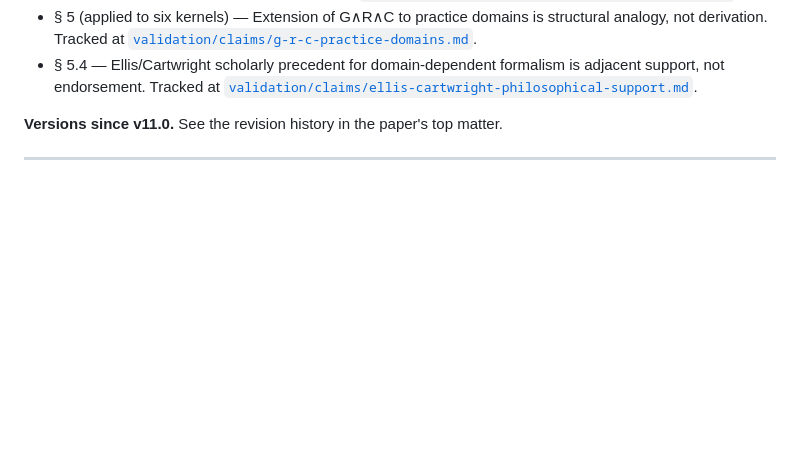
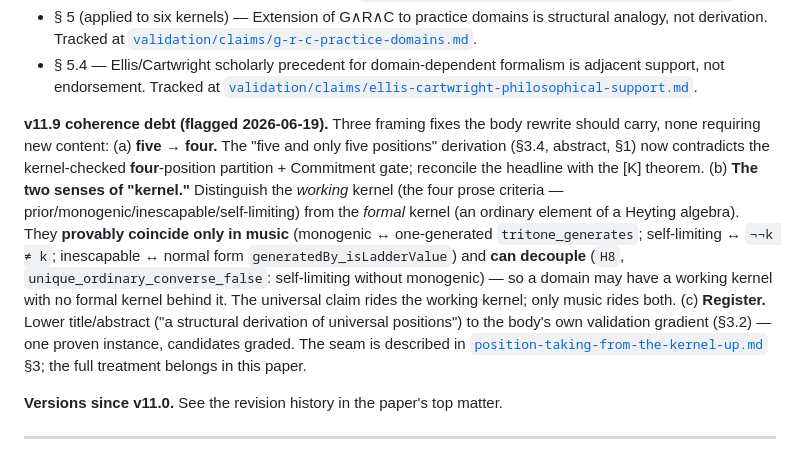
Before and after one commit to thefalsework/papers, a Markdown page: papers/INDEX.md, the part around the change. Rendered like a GitHub page; blank space fills up the shorter version.

```diff
--- a/papers/INDEX.md
+++ b/papers/INDEX.md
@@ -21,6 +21,8 @@ Six papers in total. Papers 1–5 form a coherent research programme on structur
 - § 2.1 — Candidate seventh kernel (**The Threshold**, GenAI) under Levin's threshold-logic mechanism. Full four-criteria specification deferred. Tracked at [`validation/claims/threshold-kernel-candidate.md`](../validation/claims/threshold-kernel-candidate.md).
 - § 5 (applied to six kernels) — Extension of G∧R∧C to practice domains is structural analogy, not derivation. Tracked at [`validation/claims/g-r-c-practice-domains.md`](../validation/claims/g-r-c-practice-domains.md).
 - § 5.4 — Ellis/Cartwright scholarly precedent for domain-dependent formalism is adjacent support, not endorsement. Tracked at [`validation/claims/ellis-cartwright-philosophical-support.md`](../validation/claims/ellis-cartwright-philosophical-support.md).
+
+**v11.9 coherence debt (flagged 2026-06-19).** Three framing fixes the body rewrite should carry, none requiring new content: (a) **five → four.** The "five and only five positions" derivation (§3.4, abstract, §1) now contradicts the kernel-checked **four**-position partition + Commitment gate; reconcile the headline with the [K] theorem. (b) **The two senses of "kernel."** Distinguish the *working* kernel (the four prose criteria — prior/monogenic/inescapable/self-limiting) from the *formal* kernel (an ordinary element of a Heyting algebra). They **provably coincide only in music** (monogenic ↔ one-generated `tritone_generates`; self-limiting ↔ `¬¬k ≠ k`; inescapable ↔ normal form `generatedBy_isLadderValue`) and **can decouple** (`H8`, `unique_ordinary_converse_false`: self-limiting without monogenic) — so a domain may have a working kernel with no formal kernel behind it. The universal claim rides the working kernel; only music rides both. (c) **Register.** Lower title/abstract ("a structural derivation of universal positions") to the body's own validation gradient (§3.2) — one proven instance, candidates graded. The seam is described in [`position-taking-from-the-kernel-up.md`](position-taking-from-the-kernel-up.md) §3; the full treatment belongs in this paper.
 
 **Versions since v11.0.** See the revision history in the paper's top matter.
 
```
Also changed, not shown: papers/position-taking-from-the-kernel-up.md (+3 -1 lines).
